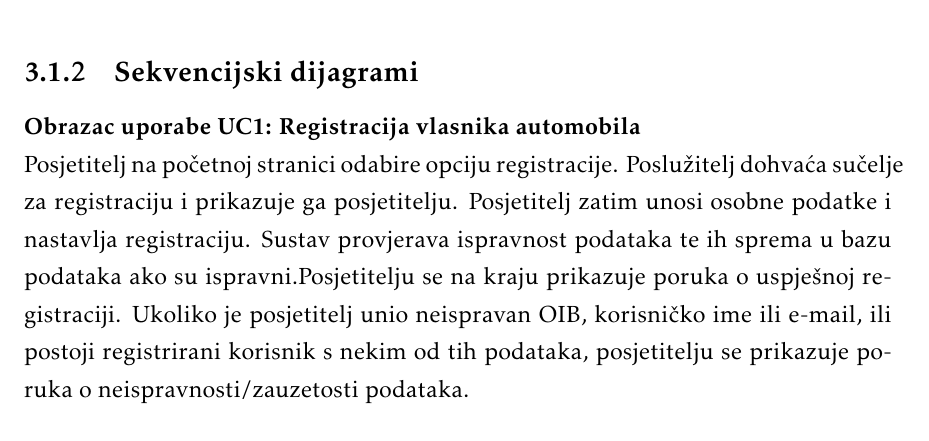
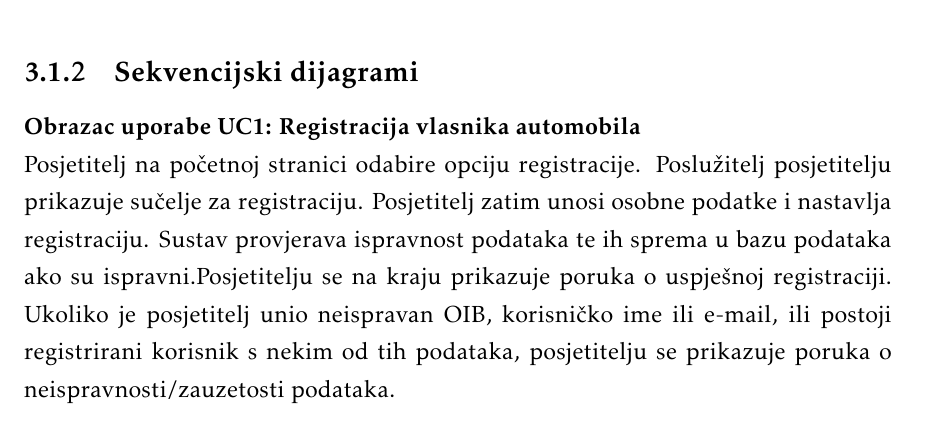
Before and after one commit to pmatosevic/CarRepairs, a LaTeX document (dokumentacija/OPP_ProjektnaDokumentacija_v5.tex, which reads dokumentacija/Specifikacija_programske_potpore.tex): part of page 29 of 58, cut so that both start at the same text. The pictures show the PDF file dokumentacija/OPP_ProjektnaDokumentacija_v5.pdf that the author committed with the source.

Commit message:
Update seq diagram-UC1

```diff
--- a/dokumentacija/Specifikacija_programske_potpore.tex
+++ b/dokumentacija/Specifikacija_programske_potpore.tex
@@ -1021,7 +1021,7 @@
 
 \textbf{Obrazac uporabe UC1: Registracija vlasnika automobila}
 
-\noindent Posjetitelj na početnoj stranici odabire opciju registracije. Poslužitelj dohvaća sučelje za registraciju i prikazuje ga posjetitelju. Posjetitelj zatim unosi osobne podatke i nastavlja registraciju. Sustav provjerava ispravnost podataka te ih sprema u bazu podataka ako su ispravni.Posjetitelju se na kraju prikazuje poruka o uspješnoj registraciji. Ukoliko je posjetitelj unio neispravan OIB, korisničko ime ili e-mail, ili postoji registrirani korisnik s nekim od tih podataka, posjetitelju se prikazuje poruka o neispravnosti/zauzetosti podataka.
+\noindent Posjetitelj na početnoj stranici odabire opciju registracije. Poslužitelj posjetitelju prikazuje sučelje za registraciju. Posjetitelj zatim unosi osobne podatke i nastavlja registraciju. Sustav provjerava ispravnost podataka te ih sprema u bazu podataka ako su ispravni.Posjetitelju se na kraju prikazuje poruka o uspješnoj registraciji. Ukoliko je posjetitelj unio neispravan OIB, korisničko ime ili e-mail, ili postoji registrirani korisnik s nekim od tih podataka, posjetitelju se prikazuje poruka o neispravnosti/zauzetosti podataka.
 
 \begin{figure}[H]
 	\includegraphics[width=\linewidth]{dijagrami/seq-dia-UC1.png}
```
Also changed, not shown: dokumentacija/OPP_ProjektnaDokumentacija_v5.pdf, dokumentacija/dijagrami/seq-dia-UC1.png, 1 other file.
